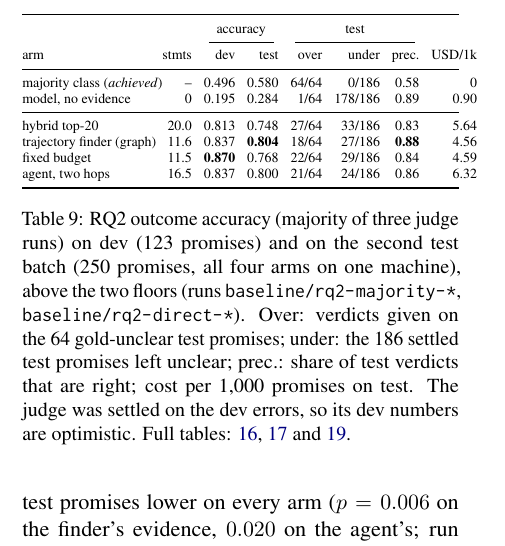
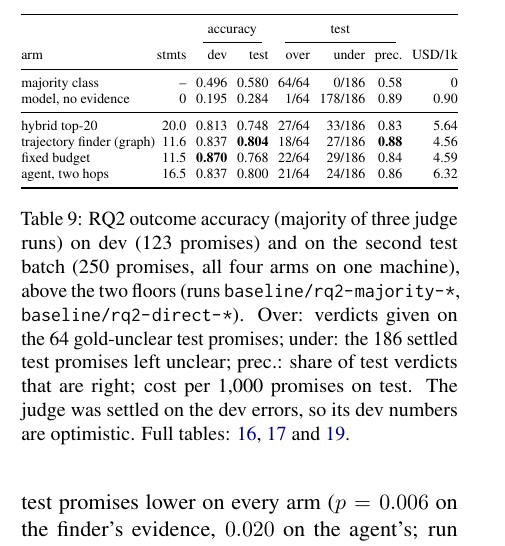
Before and after one commit to AY26-NLP-Group-6-Project/AY26-NLP-Group-Project, a LaTeX paper (report/main.tex): part of one column of page 10 of 18, cut so that both start at the same text. Compiled offline with pdfLaTeX.

Commit message:
docs: the report rebuilt with the floors in place and the RQ2 summary table within the column

```diff
--- a/report/main.tex
+++ b/report/main.tex
@@ -477,14 +477,14 @@ Table~\ref{tab:rq2-summary} compares the four retrievers under the shared judge,
 
 \begin{table}[t]
 \centering\scriptsize
-\setlength{\tabcolsep}{3pt}
+\setlength{\tabcolsep}{2pt}
 \begin{tabular*}{\columnwidth}{@{}l@{\extracolsep{\fill}}rrrrrrr@{}}
 \toprule
  & & \multicolumn{2}{c}{accuracy} & \multicolumn{3}{c}{test} & \\
 \cmidrule(lr){3-4}\cmidrule(lr){5-7}
 arm & stmts & dev & test & over & under & prec. & USD/1k \\
 \midrule
-majority class (\emph{achieved}) & -- & 0.496 & 0.580 & 64/64 & 0/186 & 0.58 & 0 \\
+majority class & -- & 0.496 & 0.580 & 64/64 & 0/186 & 0.58 & 0 \\
 model, no evidence & 0 & 0.195 & 0.284 & 1/64 & 178/186 & 0.89 & 0.90 \\
 \midrule
 hybrid top-20 & 20.0 & 0.813 & 0.748 & 27/64 & 33/186 & 0.83 & 5.64 \\
```
Also changed, not shown: report/main.pdf.
